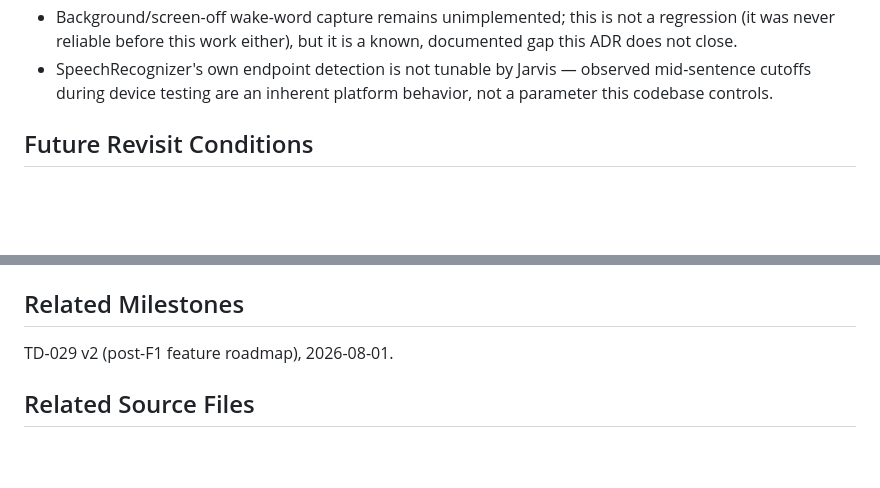
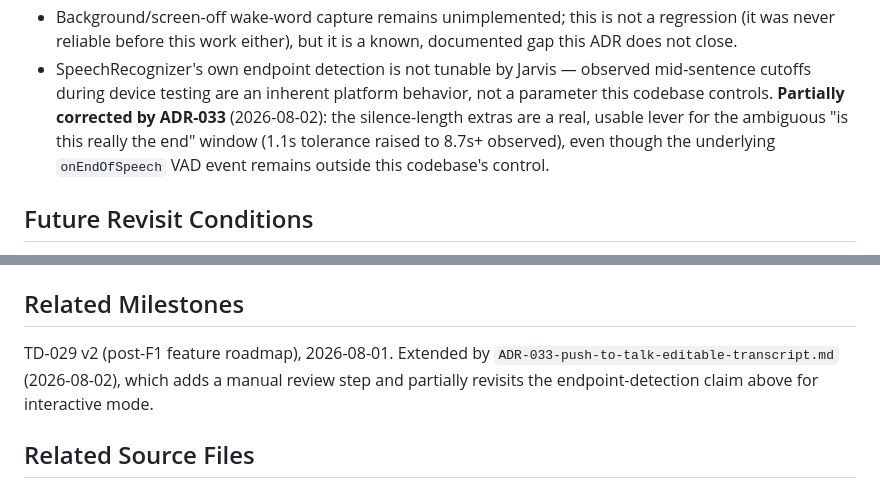
Before and after one commit to Lockdndream/Jarvis, a Markdown page: docs/decisions/ADR-031-dual-mode-voice-capture.md, 2 parts joined by grey strips. Drawn GitHub-style; blank space fills up the shorter version.

```diff
--- a/docs/decisions/ADR-031-dual-mode-voice-capture.md
+++ b/docs/decisions/ADR-031-dual-mode-voice-capture.md
@@ -166,7 +166,11 @@ to a separate future milestone; documented here as a known gap.
   it is a known, documented gap this ADR does not close.
 - SpeechRecognizer's own endpoint detection is not tunable by Jarvis —
   observed mid-sentence cutoffs during device testing are an inherent
-  platform behavior, not a parameter this codebase controls.
+  platform behavior, not a parameter this codebase controls. **Partially
+  corrected by ADR-033** (2026-08-02): the silence-length extras are a
+  real, usable lever for the ambiguous "is this really the end" window
+  (1.1s tolerance raised to 8.7s+ observed), even though the underlying
+  `onEndOfSpeech` VAD event remains outside this codebase's control.
 
 ## Future Revisit Conditions
 
@@ -195,7 +199,10 @@ to a separate future milestone; documented here as a known gap.
 
 ## Related Milestones
 
-TD-029 v2 (post-F1 feature roadmap), 2026-08-01.
+TD-029 v2 (post-F1 feature roadmap), 2026-08-01. Extended by
+`ADR-033-push-to-talk-editable-transcript.md` (2026-08-02), which adds a
+manual review step and partially revisits the endpoint-detection claim
+above for interactive mode.
 
 ## Related Source Files
 
```
Also changed, not shown: docs/STT_CURRENT_FLOW.md (+66 -5 lines), docs/decisions/ADR-033-push-to-talk-editable-transcript.md (added, +244 -0 lines).
